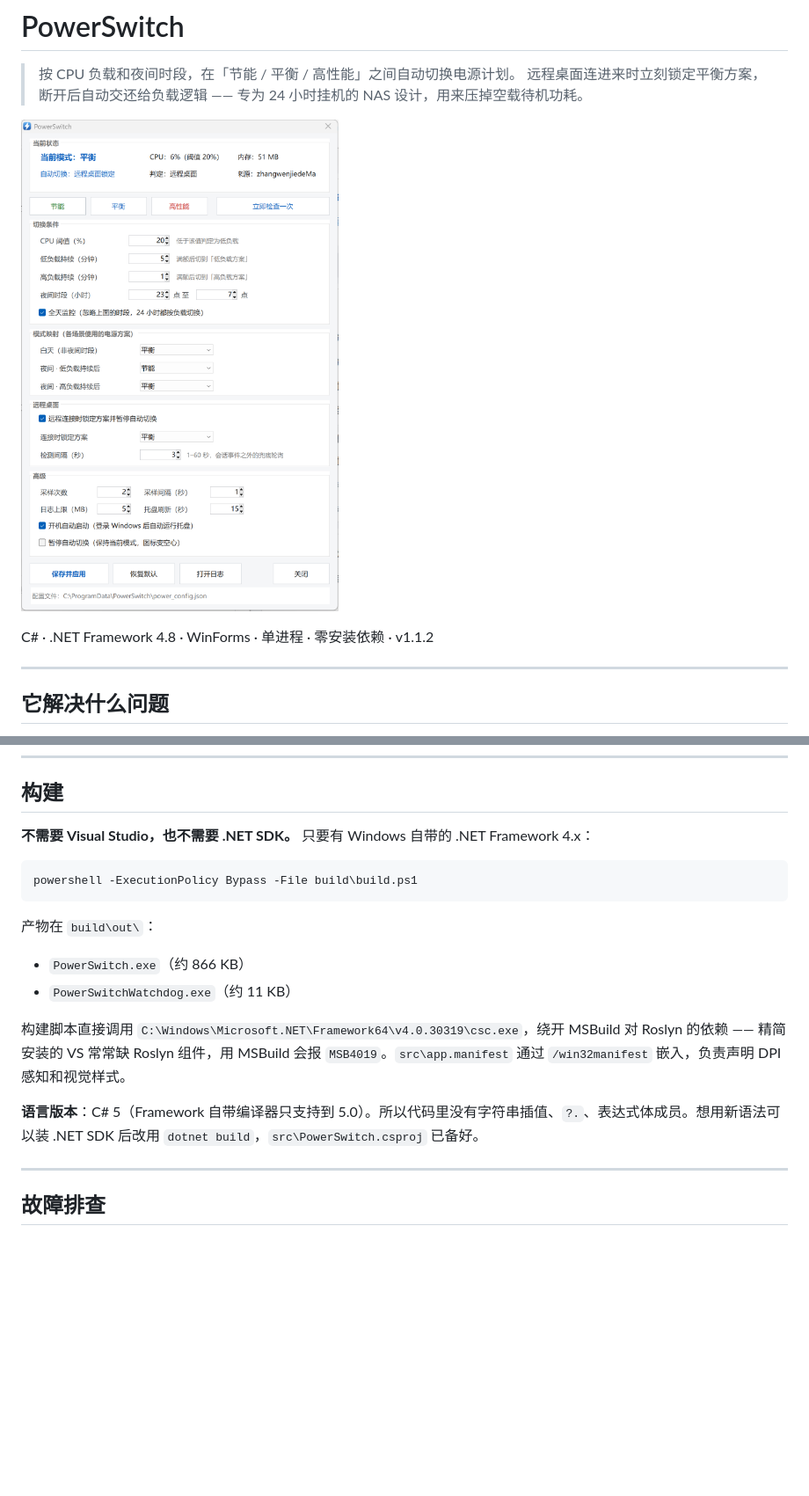
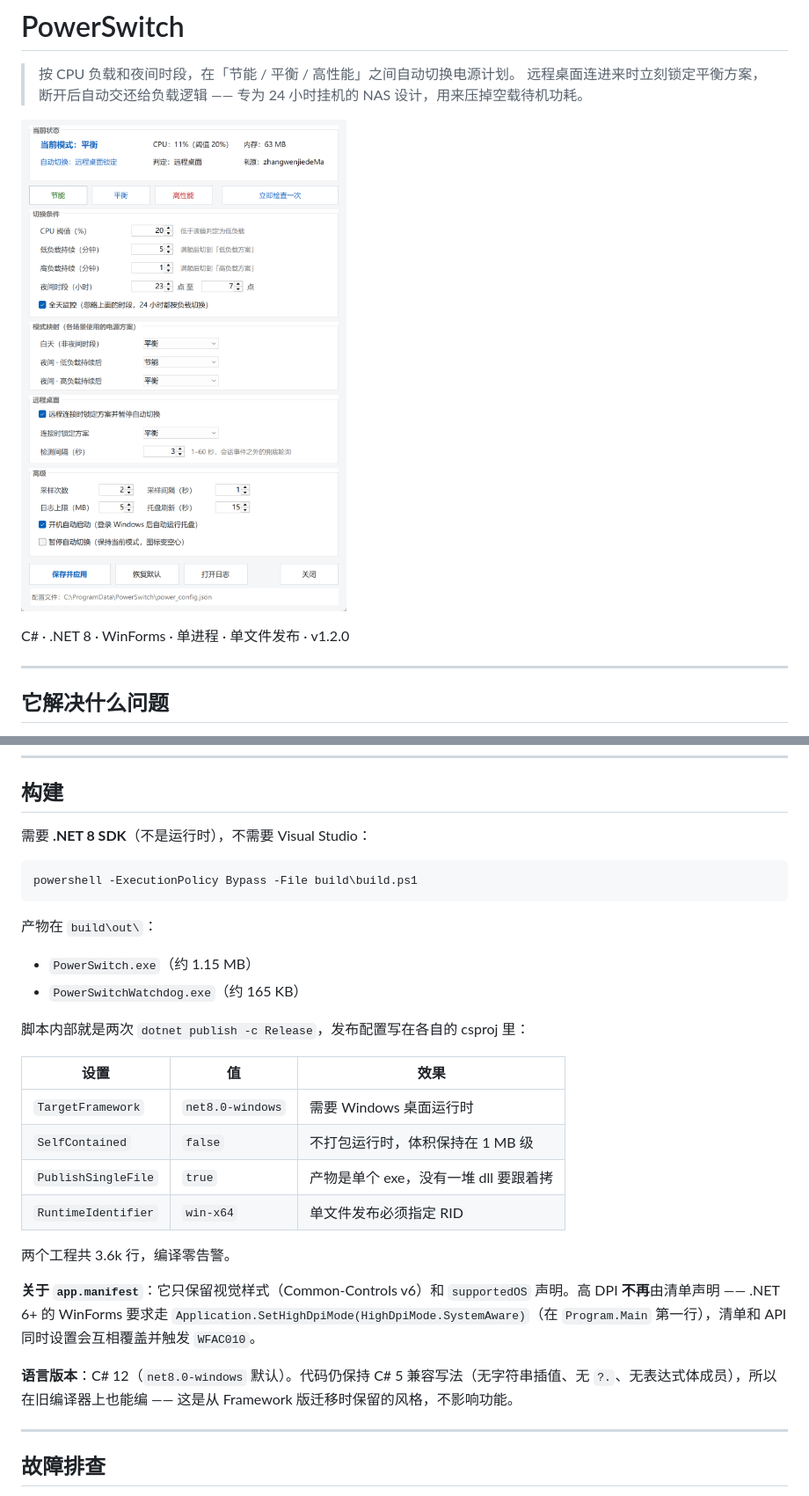
Before and after one commit to Chaconez/PowerSwitch.NET, a Markdown page: README.md, 2 parts joined by grey strips. Shown at 88% size. Rendered like a GitHub page; pictures changed too: docs/images/settings-window.png; blank space fills up the shorter version.

````diff
--- a/README.md
+++ b/README.md
@@ -5,7 +5,7 @@
 
 ![设置窗口](docs/images/settings-window.png)
 
-C# · .NET Framework 4.8 · WinForms · 单进程 · 零安装依赖 · v1.1.2
+C# · .NET 8 · WinForms · 单进程 · 单文件发布 · v1.2.0
 
 ---
 
@@ -200,7 +217,7 @@ Start-ScheduledTask -TaskName 'PowerSwitchWatchdog'
 
 ## 构建
 
-**不需要 Visual Studio，也不需要 .NET SDK。** 只要有 Windows 自带的 .NET Framework 4.x：
+需要 **.NET 8 SDK**（不是运行时），不需要 Visual Studio：
 
 ```powershell
 powershell -ExecutionPolicy Bypass -File build\build.ps1
@@ -208,12 +225,23 @@ powershell -ExecutionPolicy Bypass -File build\build.ps1
 
 产物在 `build\out\`：
 
-- `PowerSwitch.exe`（约 866 KB）
-- `PowerSwitchWatchdog.exe`（约 11 KB）
+- `PowerSwitch.exe`（约 1.15 MB）
+- `PowerSwitchWatchdog.exe`（约 165 KB）
 
-构建脚本直接调用 `C:\Windows\Microsoft.NET\Framework64\v4.0.30319\csc.exe`，绕开 MSBuild 对 Roslyn 的依赖 —— 精简安装的 VS 常常缺 Roslyn 组件，用 MSBuild 会报 `MSB4019`。`src\app.manifest` 通过 `/win32manifest` 嵌入，负责声明 DPI 感知和视觉样式。
+脚本内部就是两次 `dotnet publish -c Release`，发布配置写在各自的 csproj 里：
 
-**语言版本**：C# 5（Framework 自带编译器只支持到 5.0）。所以代码里没有字符串插值、`?.`、表达式体成员。想用新语法可以装 .NET SDK 后改用 `dotnet build`，`src\PowerSwitch.csproj` 已备好。
+| 设置 | 值 | 效果 |
+|---|---|---|
+| `TargetFramework` | `net8.0-windows` | 需要 Windows 桌面运行时 |
+| `SelfContained` | `false` | 不打包运行时，体积保持在 1 MB 级 |
+| `PublishSingleFile` | `true` | 产物是单个 exe，没有一堆 dll 要跟着拷 |
+| `RuntimeIdentifier` | `win-x64` | 单文件发布必须指定 RID |
+
+两个工程共 3.6k 行，编译零告警。
+
+**关于 `app.manifest`**：它只保留视觉样式（Common-Controls v6）和 `supportedOS` 声明。高 DPI **不再**由清单声明 —— .NET 6+ 的 WinForms 要求走 `Application.SetHighDpiMode(HighDpiMode.SystemAware)`（在 `Program.Main` 第一行），清单和 API 同时设置会互相覆盖并触发 `WFAC010`。
+
+**语言版本**：C# 12（`net8.0-windows` 默认）。代码仍保持 C# 5 兼容写法（无字符串插值、无 `?.`、无表达式体成员），所以在旧编译器上也能编 —— 这是从 Framework 版迁移时保留的风格，不影响功能。
 
 ---
 
````
Also changed, not shown: other parts of README.md (+42 -10 lines), 6 other files.
